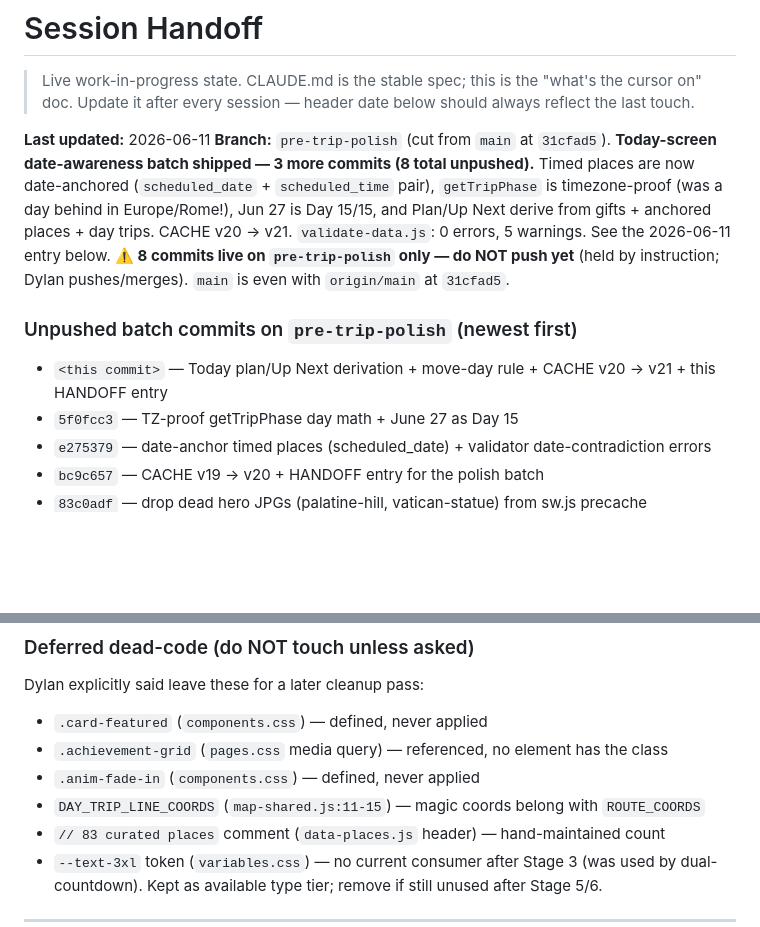
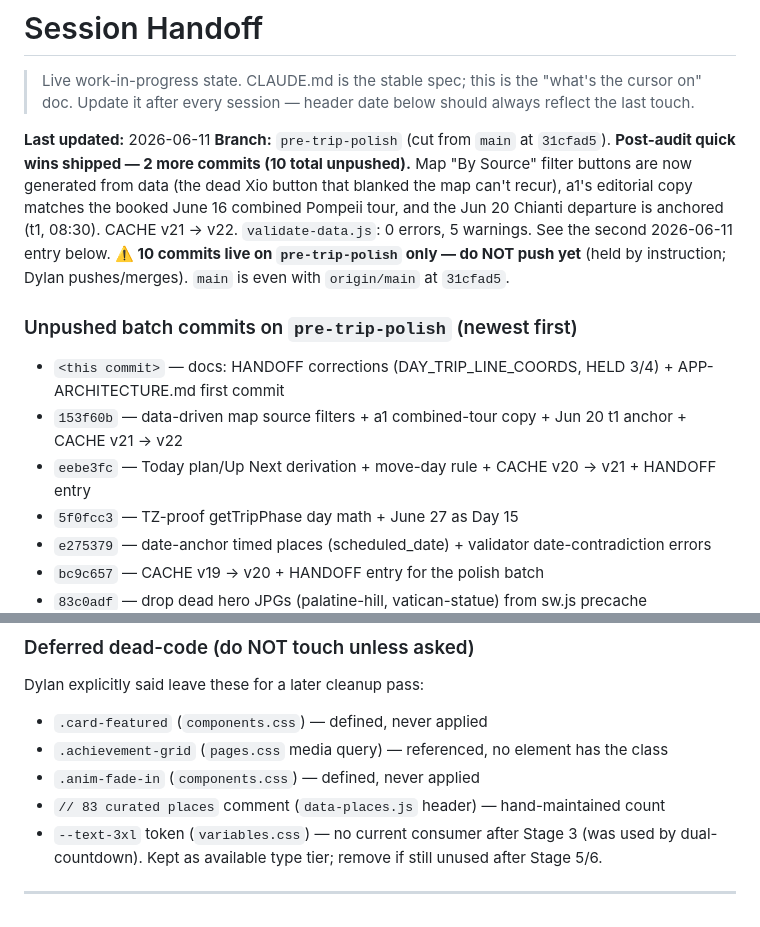
Before and after one commit to flenny2/italy-honeymoon, a Markdown page: HANDOFF.md, 2 parts joined by grey strips. GitHub-like rendering; blank space fills up the shorter version.

```diff
--- a/HANDOFF.md
+++ b/HANDOFF.md
@@ -5,11 +5,13 @@
 > below should always reflect the last touch.
 
 **Last updated:** 2026-06-11
-**Branch:** `pre-trip-polish` (cut from `main` at `31cfad5`). **Today-screen date-awareness batch shipped — 3 more commits (8 total unpushed).** Timed places are now date-anchored (`scheduled_date` + `scheduled_time` pair), `getTripPhase` is timezone-proof (was a day behind in Europe/Rome!), Jun 27 is Day 15/15, and Plan/Up Next derive from gifts + anchored places + day trips. CACHE v20 → v21. `validate-data.js`: 0 errors, 5 warnings. See the 2026-06-11 entry below.
-**⚠️ 8 commits live on `pre-trip-polish` only — do NOT push yet** (held by instruction; Dylan pushes/merges). `main` is even with `origin/main` at `31cfad5`.
+**Branch:** `pre-trip-polish` (cut from `main` at `31cfad5`). **Post-audit quick wins shipped — 2 more commits (10 total unpushed).** Map "By Source" filter buttons are now generated from data (the dead Xio button that blanked the map can't recur), a1's editorial copy matches the booked June 16 combined Pompeii tour, and the Jun 20 Chianti departure is anchored (t1, 08:30). CACHE v21 → v22. `validate-data.js`: 0 errors, 5 warnings. See the second 2026-06-11 entry below.
+**⚠️ 10 commits live on `pre-trip-polish` only — do NOT push yet** (held by instruction; Dylan pushes/merges). `main` is even with `origin/main` at `31cfad5`.
 
 ### Unpushed batch commits on `pre-trip-polish` (newest first)
-- `<this commit>` — Today plan/Up Next derivation + move-day rule + CACHE v20 → v21 + this HANDOFF entry
+- `<this commit>` — docs: HANDOFF corrections (DAY_TRIP_LINE_COORDS, HELD 3/4) + APP-ARCHITECTURE.md first commit
+- `153f60b` — data-driven map source filters + a1 combined-tour copy + Jun 20 t1 anchor + CACHE v21 → v22
+- `eebe3fc` — Today plan/Up Next derivation + move-day rule + CACHE v20 → v21 + HANDOFF entry
 - `5f0fcc3` — TZ-proof getTripPhase day math + June 27 as Day 15
 - `e275379` — date-anchor timed places (scheduled_date) + validator date-contradiction errors
 - `bc9c657` — CACHE v19 → v20 + HANDOFF entry for the polish batch
@@ -476,7 +495,6 @@ Dylan explicitly said leave these for a later cleanup pass:
 - `.card-featured` (`components.css`) — defined, never applied
 - `.achievement-grid` (`pages.css` media query) — referenced, no element has the class
 - `.anim-fade-in` (`components.css`) — defined, never applied
-- `DAY_TRIP_LINE_COORDS` (`map-shared.js:11-15`) — magic coords belong with `ROUTE_COORDS`
 - `// 83 curated places` comment (`data-places.js` header) — hand-maintained count
 - `--text-3xl` token (`variables.css`) — no current consumer after Stage 3 (was used by dual-countdown). Kept as available type tier; remove if still unused after Stage 5/6.
 
```
Also changed, not shown: other parts of HANDOFF.md (+19 -2 lines), APP-ARCHITECTURE.md (added, +373 -0 lines).
